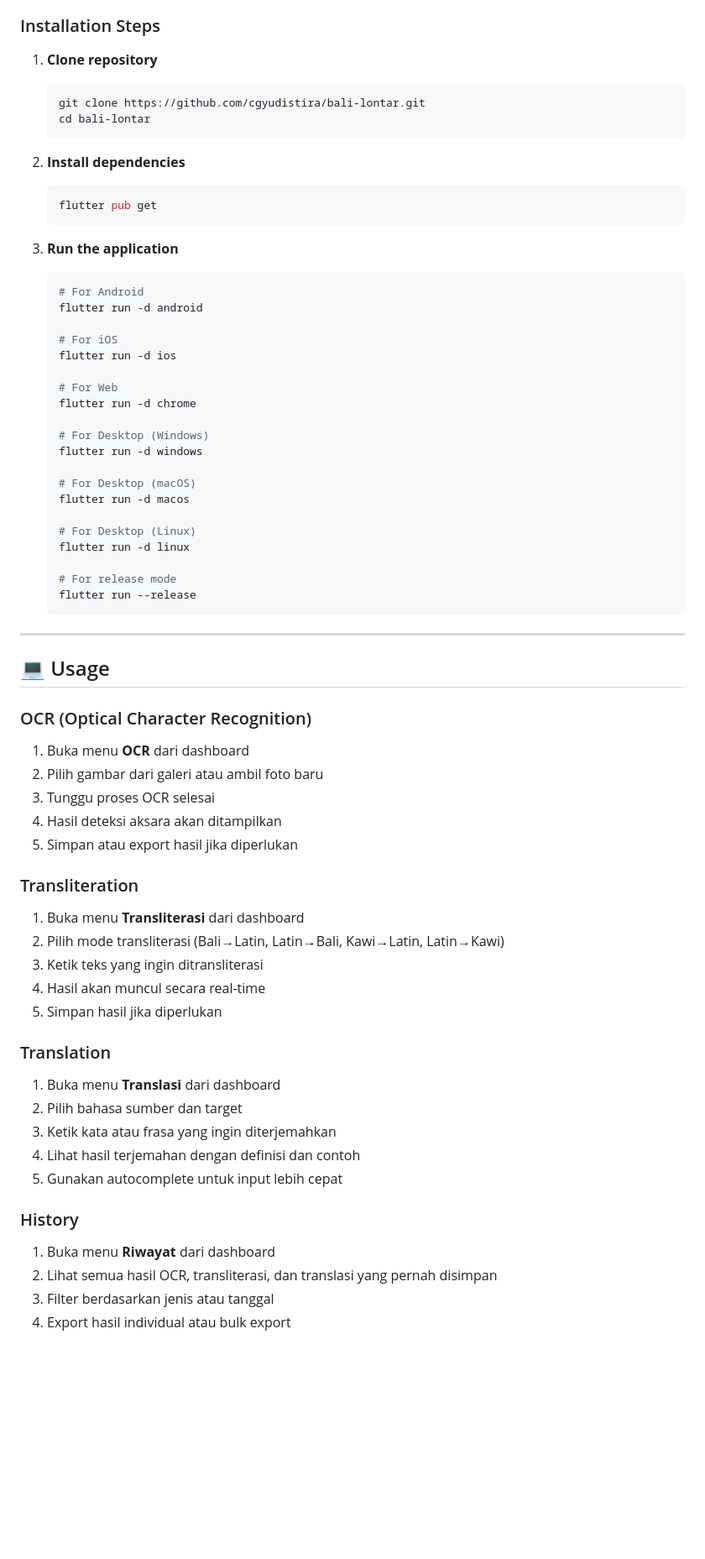
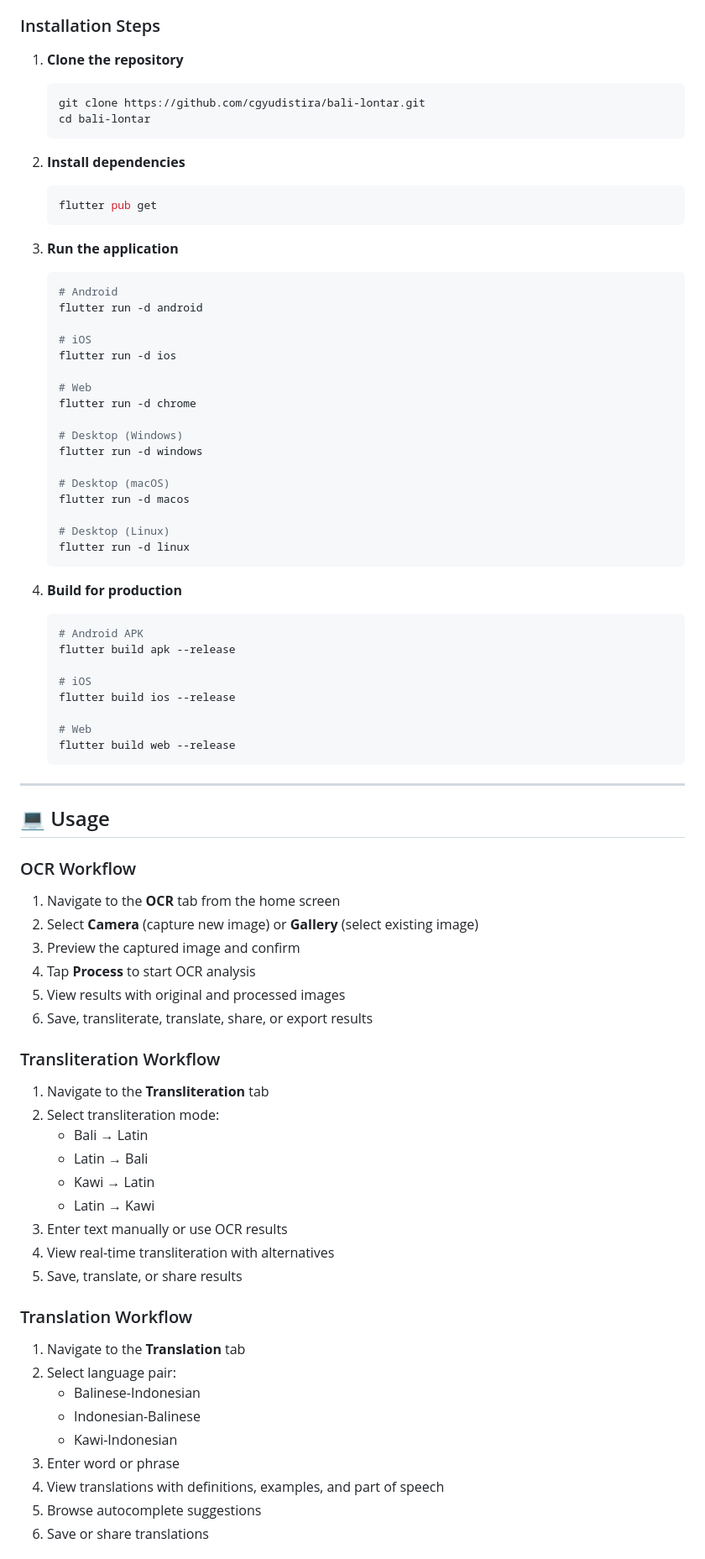
Before and after one commit to cgyudistira/bali-lontar, a Markdown page: README.md, the part around the change printed below. Shown: that part at 84% size. Drawn GitHub-style; blank space fills up the shorter version.

````diff
--- a/README.md
+++ b/README.md
@@ -93,68 +130,88 @@ Pastikan Anda telah menginstal:
 
 ### Installation Steps
 
-1. **Clone repository**
+1. **Clone the repository**
+
    ```bash
    git clone https://github.com/cgyudistira/bali-lontar.git
    cd bali-lontar
    ```
 
 2. **Install dependencies**
+
    ```bash
    flutter pub get
    ```
 
 3. **Run the application**
+
    ```bash
-   # For Android
+   # Android
    flutter run -d android
 
-   # For iOS
+   # iOS
    flutter run -d ios
 
-   # For Web
+   # Web
    flutter run -d chrome
 
-   # For Desktop (Windows)
+   # Desktop (Windows)
    flutter run -d windows
 
-   # For Desktop (macOS)
+   # Desktop (macOS)
    flutter run -d macos
 
-   # For Desktop (Linux)
+   # Desktop (Linux)
    flutter run -d linux
+   ```
 
-   # For release mode
-   flutter run --release
+4. **Build for production**
+
+   ```bash
+   # Android APK
+   flutter build apk --release
+
+   # iOS
+   flutter build ios --release
+
+   # Web
+   flutter build web --release
    ```
 
 ---
 
 ## 💻 Usage
 
-### OCR (Optical Character Recognition)
-1. Buka menu **OCR** dari dashboard
-2. Pilih gambar dari galeri atau ambil foto baru
-3. Tunggu proses OCR selesai
-4. Hasil deteksi aksara akan ditampilkan
-5. Simpan atau export hasil jika diperlukan
+### OCR Workflow
 
-### Transliteration
-1. Buka menu **Transliterasi** dari dashboard
-2. Pilih mode transliterasi (Bali→Latin, Latin→Bali, Kawi→Latin, Latin→Kawi)
-3. Ketik teks yang ingin ditransliterasi
-4. Hasil akan muncul secara real-time
-5. Simpan hasil jika diperlukan
+1. Navigate to the **OCR** tab from the home screen
+2. Select **Camera** (capture new image) or **Gallery** (select existing image)
+3. Preview the captured image and confirm
+4. Tap **Process** to start OCR analysis
+5. View results with original and processed images
+6. Save, transliterate, translate, share, or export results
 
-### Translation
-1. Buka menu **Translasi** dari dashboard
-2. Pilih bahasa sumber dan target
-3. Ketik kata atau frasa yang ingin diterjemahkan
-4. Lihat hasil terjemahan dengan definisi dan contoh
-5. Gunakan autocomplete untuk input lebih cepat
+### Transliteration Workflow
 
-### History
-1. Buka menu **Riwayat** dari dashboard
-2. Lihat semua hasil OCR, transliterasi, dan translasi yang pernah disimpan
-3. Filter berdasarkan jenis atau tanggal
-4. Export hasil individual atau bulk export
+1. Navigate to the **Transliteration** tab
+2. Select transliteration mode:
+   - Bali → Latin
+   - Latin → Bali
+   - Kawi → Latin
+   - Latin → Kawi
+3. Enter text manually or use OCR results
+4. View real-time transliteration with alternatives
+5. Save, translate, or share results
+
+### Translation Workflow
+
+1. Navigate to the **Translation** tab
+2. Select language pair:
+   - Balinese-Indonesian
+   - Indonesian-Balinese
+   - Kawi-Indonesian
+3. Enter word or phrase
+4. View translations with definitions, examples, and part of speech
+5. Browse autocomplete suggestions
+6. Save or share translations
+
````
Also changed, not shown: other parts of README.md (+283 -140 lines).
